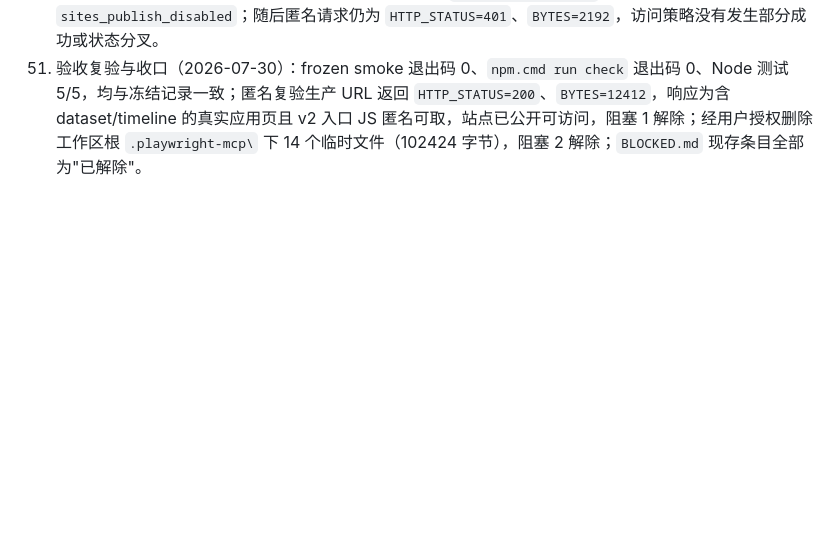
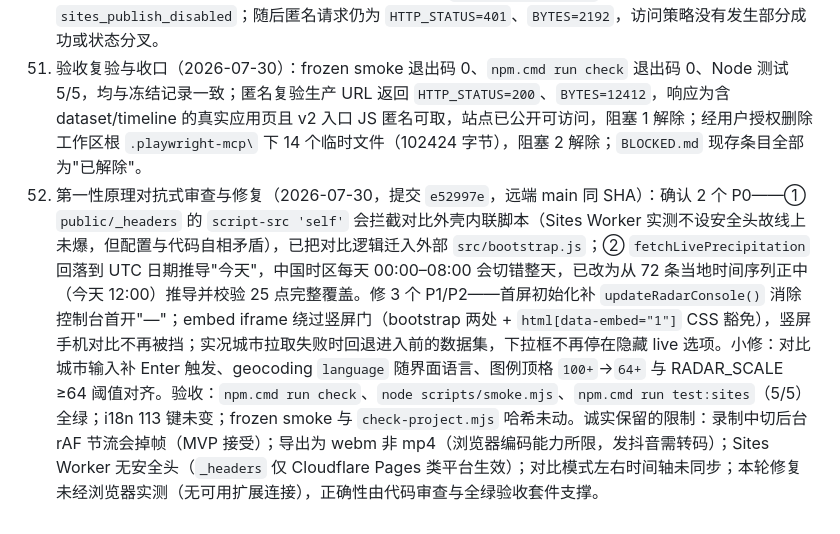
Before and after one commit to 1-1-1-11/RainScope, a Markdown page: PROGRESS.md, the part around the change. Rendered like a GitHub page; blank space fills up the shorter version.

Commit message:
docs: record first-principles adversarial review round

```diff
--- a/PROGRESS.md
+++ b/PROGRESS.md
@@ -69,3 +69,4 @@
 49. 产品 v2 已部署（2026-07-30）：从 clean HEAD `7c27ff94d9a6403231e75b3ca57db50cff559f9e` 重跑 `npm.cmd run build:sites`、Sites Node 测试 5/5 与 frozen smoke，全部退出码 0；新 archive SHA-256 为 `D6BA3FE00899B231B50B9D94C8399C9C5F5B7E156F6CFF66686EAFD655587D78`，入口及控制台/公开渠道/安全范围 marker 全通过。Sites 成功保存带 archive 的平台版本 3（产品 v2）`appgprj_6a6ab352cf18819180619b63de7720b2~appgver_dd4501ba41b08191b7271a2ea837b184`，随后部署 `appgdep_6a6ae86626c48191bbb698d4398c4c34` 终态 `succeeded`，生产 URL 为 `https://storm-rainfall-visualization.shiqiyu-ai.chatgpt.site`。再次切 public 仍返回 `sites_publish_disabled`；匿名复验为 `HTTP_STATUS=401`、`BYTES=2192`，所以 v2 已上线但目前仍仅 owner 可访问。
 50. 公开访问再次复核（2026-07-30）：按用户新指令重试 `access_mode=public`，Sites 仍返回 `sites_publish_disabled`；随后匿名请求仍为 `HTTP_STATUS=401`、`BYTES=2192`，访问策略没有发生部分成功或状态分叉。
 51. 验收复验与收口（2026-07-30）：frozen smoke 退出码 0、`npm.cmd run check` 退出码 0、Node 测试 5/5，均与冻结记录一致；匿名复验生产 URL 返回 `HTTP_STATUS=200`、`BYTES=12412`，响应为含 dataset/timeline 的真实应用页且 v2 入口 JS 匿名可取，站点已公开可访问，阻塞 1 解除；经用户授权删除工作区根 `.playwright-mcp\` 下 14 个临时文件（102424 字节），阻塞 2 解除；`BLOCKED.md` 现存条目全部为"已解除"。
+52. 第一性原理对抗式审查与修复（2026-07-30，提交 `e52997e`，远端 main 同 SHA）：确认 2 个 P0——① `public/_headers` 的 `script-src 'self'` 会拦截对比外壳内联脚本（Sites Worker 实测不设安全头故线上未爆，但配置与代码自相矛盾），已把对比逻辑迁入外部 `src/bootstrap.js`；② `fetchLivePrecipitation` 回落到 UTC 日期推导"今天"，中国时区每天 00:00–08:00 会切错整天，已改为从 72 条当地时间序列正中（今天 12:00）推导并校验 25 点完整覆盖。修 3 个 P1/P2——首屏初始化补 `updateRadarConsole()` 消除控制台首开"—"；embed iframe 绕过竖屏门（bootstrap 两处 + `html[data-embed="1"]` CSS 豁免），竖屏手机对比不再被挡；实况城市拉取失败时回退进入前的数据集，下拉框不再停在隐藏 live 选项。小修：对比城市输入补 Enter 触发、geocoding `language` 随界面语言、图例顶格 `100+`→`64+` 与 RADAR_SCALE ≥64 阈值对齐。验收：`npm.cmd run check`、`node scripts/smoke.mjs`、`npm.cmd run test:sites`（5/5）全绿；i18n 113 键未变；frozen smoke 与 `check-project.mjs` 哈希未动。诚实保留的限制：录制中切后台 rAF 节流会掉帧（MVP 接受）；导出为 webm 非 mp4（浏览器编码能力所限，发抖音需转码）；Sites Worker 无安全头（`_headers` 仅 Cloudflare Pages 类平台生效）；对比模式左右时间轴未同步；本轮修复未经浏览器实测（无可用扩展连接），正确性由代码审查与全绿验收套件支撑。
```
